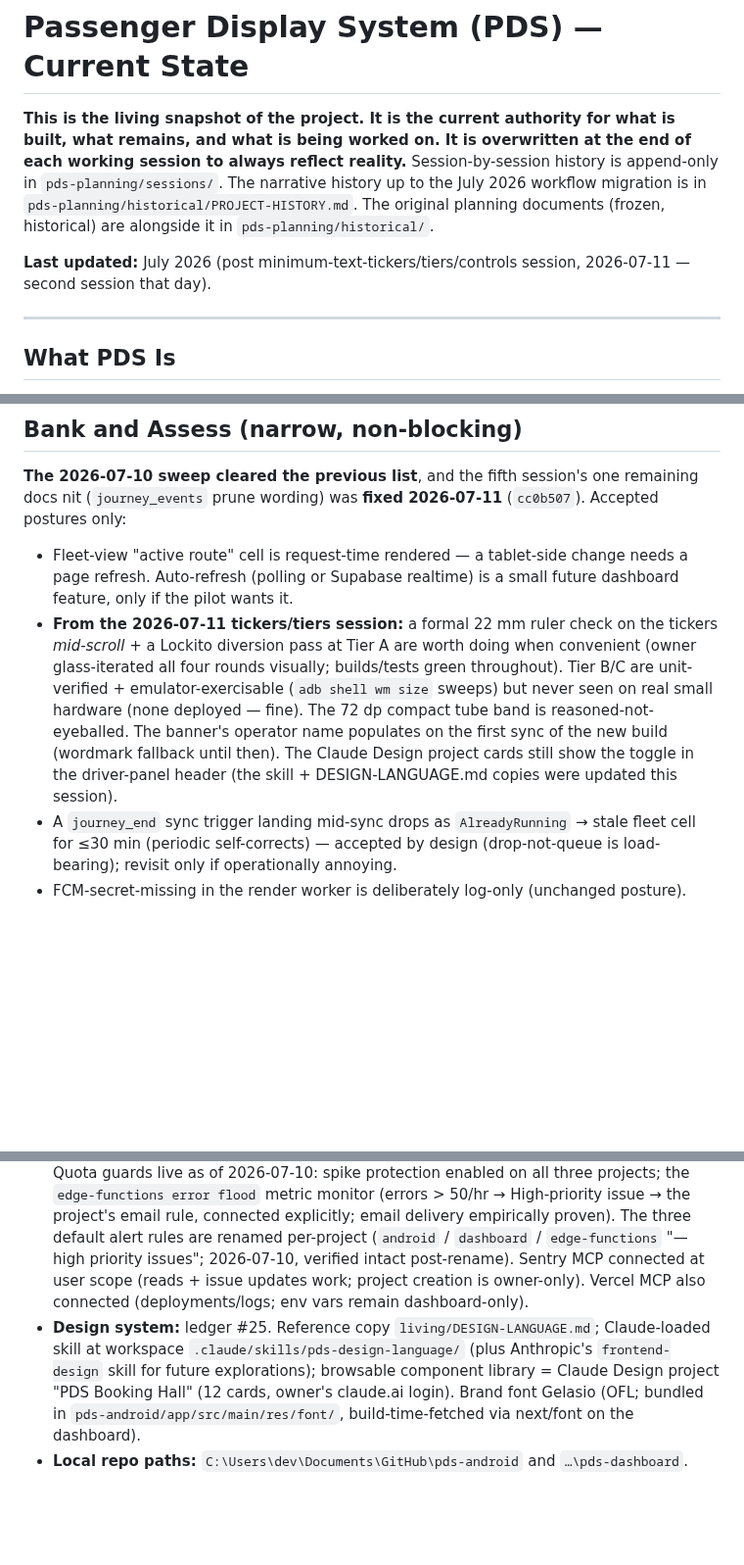
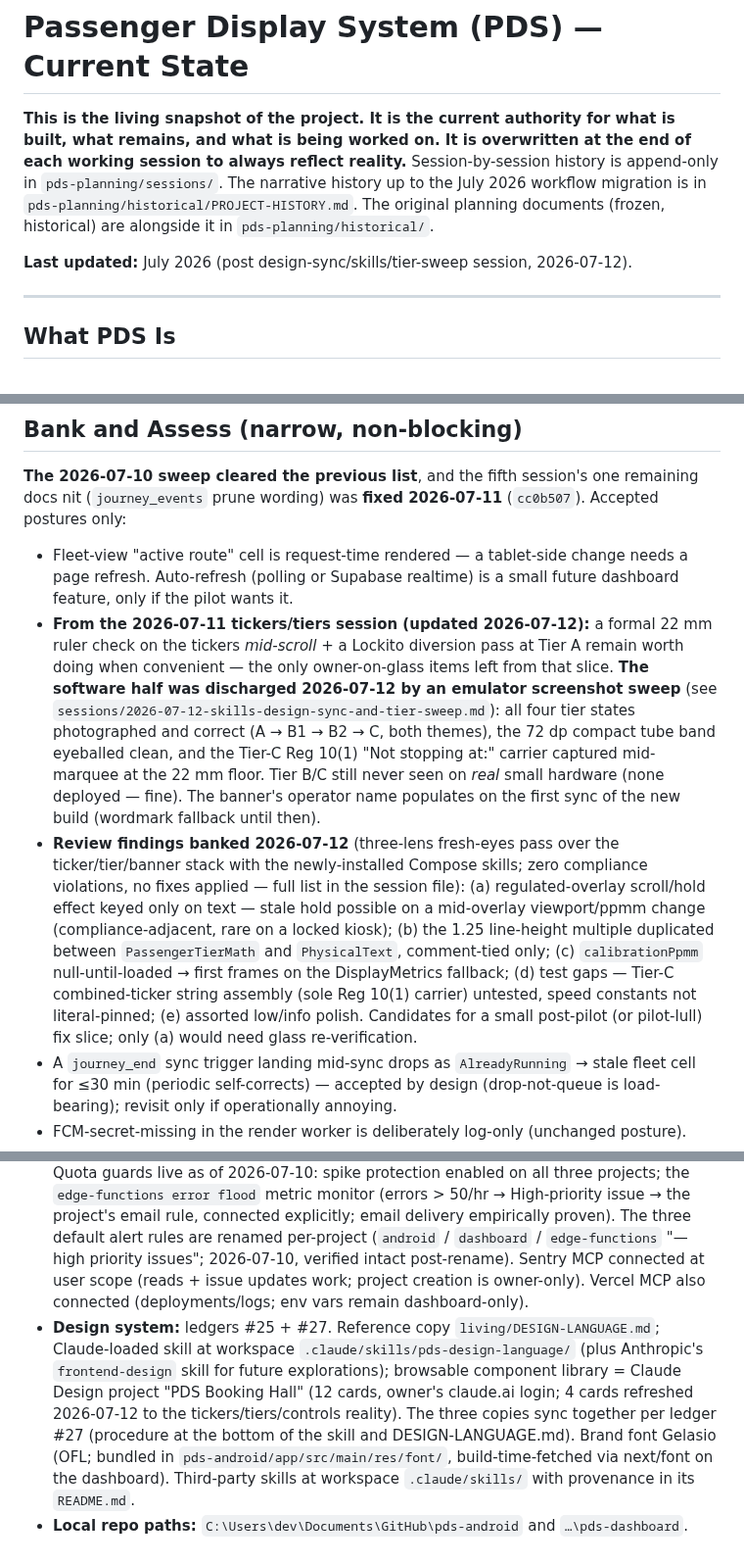
Before and after one commit to oliverjhj/pds-planning, a Markdown page: living/STATE.md, 3 parts joined by grey strips. Shown at 98% size. Rendered like a GitHub page; blank space fills up the shorter version.

```diff
--- a/living/STATE.md
+++ b/living/STATE.md
@@ -3,7 +3,7 @@
 
 **This is the living snapshot of the project. It is the current authority for what is built, what remains, and what is being worked on. It is overwritten at the end of each working session to always reflect reality.** Session-by-session history is append-only in `pds-planning/sessions/`. The narrative history up to the July 2026 workflow migration is in `pds-planning/historical/PROJECT-HISTORY.md`. The original planning documents (frozen, historical) are alongside it in `pds-planning/historical/`.
 
-**Last updated:** July 2026 (post minimum-text-tickers/tiers/controls session, 2026-07-11 — second session that day).
+**Last updated:** July 2026 (post design-sync/skills/tier-sweep session, 2026-07-12).
 
 ---
 
@@ -62,7 +62,8 @@ The Firebase staging/production split — **completed and glass-verified 2026-07
 **The 2026-07-10 sweep cleared the previous list**, and the fifth session's one remaining docs nit (`journey_events` prune wording) was **fixed 2026-07-11** (`cc0b507`). Accepted postures only:
 
 - Fleet-view "active route" cell is request-time rendered — a tablet-side change needs a page refresh. Auto-refresh (polling or Supabase realtime) is a small future dashboard feature, only if the pilot wants it.
-- **From the 2026-07-11 tickers/tiers session:** a formal 22 mm ruler check on the tickers *mid-scroll* + a Lockito diversion pass at Tier A are worth doing when convenient (owner glass-iterated all four rounds visually; builds/tests green throughout). Tier B/C are unit-verified + emulator-exercisable (`adb shell wm size` sweeps) but never seen on real small hardware (none deployed — fine). The 72 dp compact tube band is reasoned-not-eyeballed. The banner's operator name populates on the first sync of the new build (wordmark fallback until then). The Claude Design project cards still show the toggle in the driver-panel header (the skill + DESIGN-LANGUAGE.md copies were updated this session).
+- **From the 2026-07-11 tickers/tiers session (updated 2026-07-12):** a formal 22 mm ruler check on the tickers *mid-scroll* + a Lockito diversion pass at Tier A remain worth doing when convenient — the only owner-on-glass items left from that slice. **The software half was discharged 2026-07-12 by an emulator screenshot sweep** (see `sessions/2026-07-12-skills-design-sync-and-tier-sweep.md`): all four tier states photographed and correct (A → B1 → B2 → C, both themes), the 72 dp compact tube band eyeballed clean, and the Tier-C Reg 10(1) "Not stopping at:" carrier captured mid-marquee at the 22 mm floor. Tier B/C still never seen on *real* small hardware (none deployed — fine). The banner's operator name populates on the first sync of the new build (wordmark fallback until then).
+- **Review findings banked 2026-07-12** (three-lens fresh-eyes pass over the ticker/tier/banner stack with the newly-installed Compose skills; zero compliance violations, no fixes applied — full list in the session file): (a) regulated-overlay scroll/hold effect keyed only on text — stale hold possible on a mid-overlay viewport/ppmm change (compliance-adjacent, rare on a locked kiosk); (b) the 1.25 line-height multiple duplicated between `PassengerTierMath` and `PhysicalText`, comment-tied only; (c) `calibrationPpmm` null-until-loaded → first frames on the DisplayMetrics fallback; (d) test gaps — Tier-C combined-ticker string assembly (sole Reg 10(1) carrier) untested, speed constants not literal-pinned; (e) assorted low/info polish. Candidates for a small post-pilot (or pilot-lull) fix slice; only (a) would need glass re-verification.
 - A `journey_end` sync trigger landing mid-sync drops as `AlreadyRunning` → stale fleet cell for ≤30 min (periodic self-corrects) — accepted by design (drop-not-queue is load-bearing); revisit only if operationally annoying.
 - FCM-secret-missing in the render worker is deliberately log-only (unchanged posture).
 - Dashboard beforeSend scrubbing deliberately out of scope (Next SDK attaches no request bodies by default; unchanged posture).
@@ -129,5 +133,5 @@ These are the decisions that currently shape how work is done on this codebase.
 - **Supabase:** staging ref `febcpudiorwnsbcphcng`, production ref `qopkjsihmdplmsoqrzji`. Two MCP servers — `supabase-staging` / `supabase-prod` — both permanently read-only (ledger #22); production readable, never writable, via MCP. The Supabase CLI is logged in on this machine and pinned as a pds-dashboard devDependency at 2.109.1 (read-only checks like `secrets list` / `functions list` available; `WORKER_SHARED_SECRET` is the same value on both projects).
 - **Firebase:** two projects since 2026-07-10 — staging `pds-staging-xxxxx`, production `pds-production-xxxxxx` (FCM-only; Analytics/Gemini off). Per-flavour `google-services.json` (gitignored, local) in `pds-android` at `app/src/staging/` and `app/src/prod/`; service-account keys live in the owner's local key store (`Documents\PDS\passwords\`) and in each Supabase project's `FCM_SERVICE_ACCOUNT_JSON` secret.
 - **Sentry:** org `passenger-display-system` (EU region, `de.sentry.io` ingest); projects `android` / `dashboard` / `edge-functions`, one DSN each, environment-tagged (ledger #20). Quota guards live as of 2026-07-10: spike protection enabled on all three projects; the `edge-functions error flood` metric monitor (errors > 50/hr → High-priority issue → the project's email rule, connected explicitly; email delivery empirically proven). The three default alert rules are renamed per-project (`android` / `dashboard` / `edge-functions` "— high priority issues"; 2026-07-10, verified intact post-rename). Sentry MCP connected at user scope (reads + issue updates work; project creation is owner-only). Vercel MCP also connected (deployments/logs; env vars remain dashboard-only).
-- **Design system:** ledger #25. Reference copy `living/DESIGN-LANGUAGE.md`; Claude-loaded skill at workspace `.claude/skills/pds-design-language/` (plus Anthropic's `frontend-design` skill for future explorations); browsable component library = Claude Design project "PDS Booking Hall" (12 cards, owner's claude.ai login). Brand font Gelasio (OFL; bundled in `pds-android/app/src/main/res/font/`, build-time-fetched via next/font on the dashboard).
+- **Design system:** ledgers #25 + #27. Reference copy `living/DESIGN-LANGUAGE.md`; Claude-loaded skill at workspace `.claude/skills/pds-design-language/` (plus Anthropic's `frontend-design` skill for future explorations); browsable component library = Claude Design project "PDS Booking Hall" (12 cards, owner's claude.ai login; 4 cards refreshed 2026-07-12 to the tickers/tiers/controls reality). The three copies sync together per ledger #27 (procedure at the bottom of the skill and DESIGN-LANGUAGE.md). Brand font Gelasio (OFL; bundled in `pds-android/app/src/main/res/font/`, build-time-fetched via next/font on the dashboard). Third-party skills at workspace `.claude/skills/` with provenance in its `README.md`.
 - **Local repo paths:** `C:\Users\dev\Documents\GitHub\pds-android` and `…\pds-dashboard`.
```
Also changed, not shown: other parts of living/STATE.md (+3 -0 lines), living/DESIGN-LANGUAGE.md (+10 -0 lines), sessions/2026-07-12-skills-design-sync-and-tier-sweep.md (added, +26 -0 lines).
